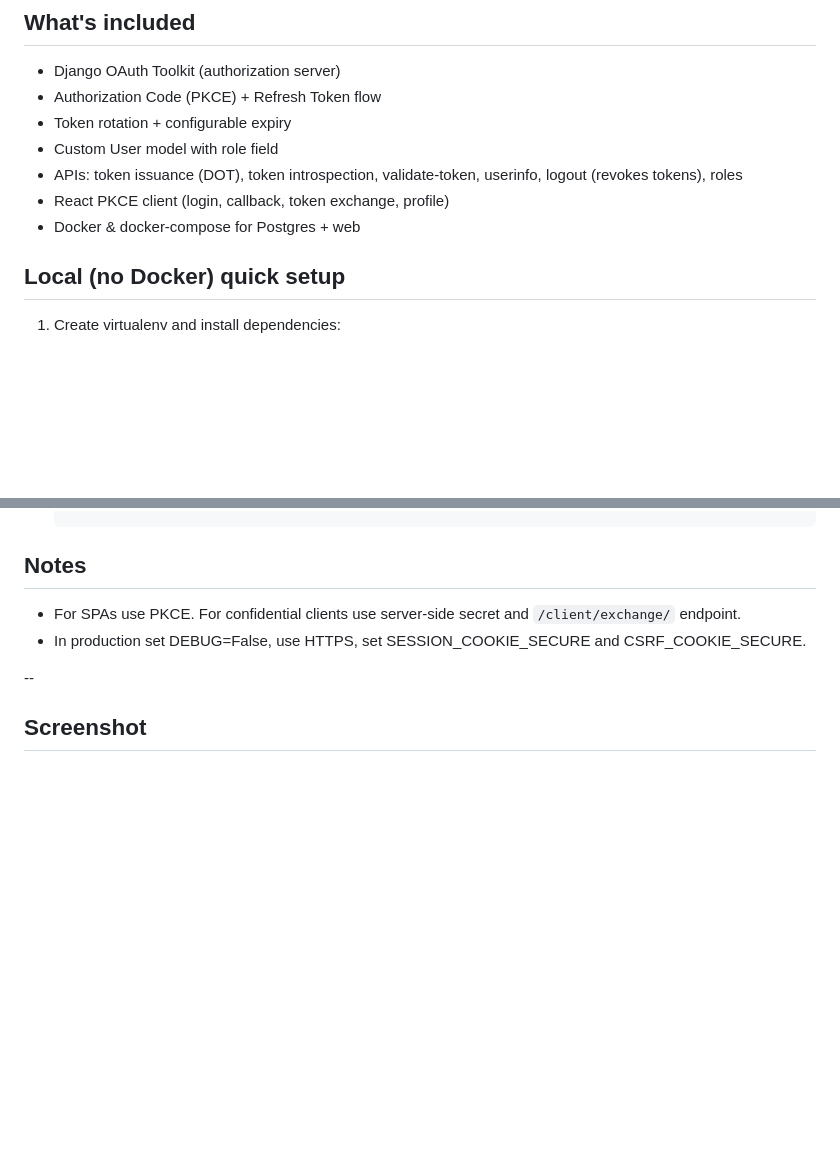
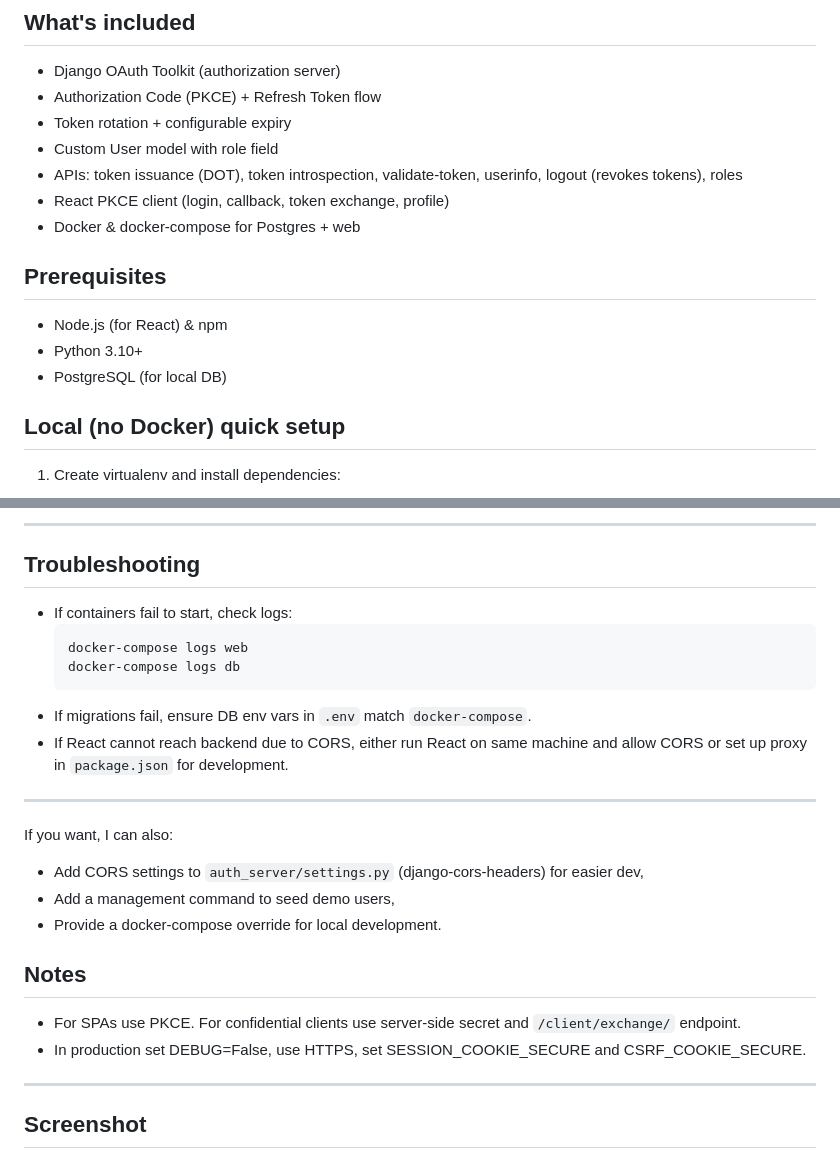
Before and after one commit to RanjeetSingh46/OAuth2-Project-Django-Authorization-Server-React-PKCE-Client-, a Markdown page: README.md, 2 parts joined by grey strips. GitHub-like rendering; blank space fills up the shorter version.

````diff
--- a/README.md
+++ b/README.md
@@ -10,6 +10,11 @@ This repository contains a working example implementing OAuth2 Authorization Cod
 - APIs: token issuance (DOT), token introspection, validate-token, userinfo, logout (revokes tokens), roles
 - React PKCE client (login, callback, token exchange, profile)
 - Docker & docker-compose for Postgres + web
+
+## Prerequisites
+- Node.js (for React) & npm
+- Python 3.10+
+- PostgreSQL (for local DB)
 
 ## Local (no Docker) quick setup
 1. Create virtualenv and install dependencies:
@@ -106,8 +166,29 @@ pip install -r requirements.txt
+---
+
+## Troubleshooting
+- If containers fail to start, check logs:
+  ```bash
+  docker-compose logs web
+  docker-compose logs db
+  ```
+- If migrations fail, ensure DB env vars in `.env` match `docker-compose`.
+- If React cannot reach backend due to CORS, either run React on same machine and allow CORS or set up proxy in `package.json` for development.
+
+---
+
+If you want, I can also:
+- Add CORS settings to `auth_server/settings.py` (django-cors-headers) for easier dev,
+- Add a management command to seed demo users,
+- Provide a docker-compose override for local development.
+
+
 ## Notes
 - For SPAs use PKCE. For confidential clients use server-side secret and `/client/exchange/` endpoint.
 - In production set DEBUG=False, use HTTPS, set SESSION_COOKIE_SECURE and CSRF_COOKIE_SECURE.
 
---
+---
+
+
 
 ## Screenshot
 ![Screenshot](./page1.png)
````
Also changed, not shown: other parts of README.md (+55 -0 lines).
